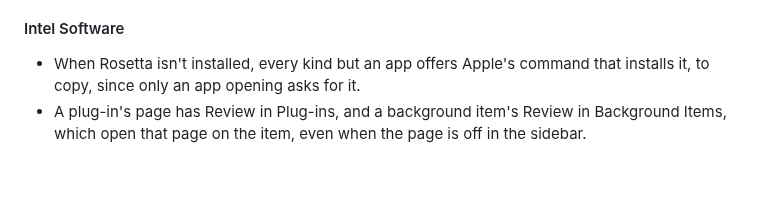
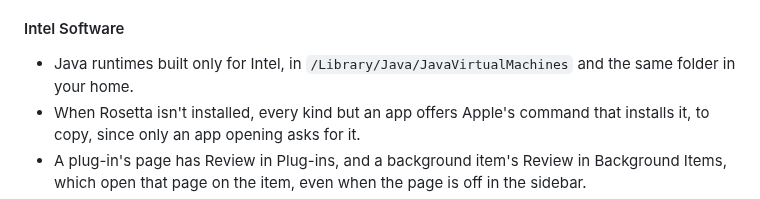
Before and after one commit to TuguiDragos/Peel, a Markdown page: CHANGELOG.md, the part around the change. Rendered like a GitHub page; blank space fills up the shorter version.

Commit message:
Say in the changelog that Intel Software lists Java runtimes

```diff
--- a/CHANGELOG.md
+++ b/CHANGELOG.md
@@ -24,6 +24,7 @@ its changes the way [Keep a Changelog](https://keepachangelog.com/) suggests.
 
 #### Intel Software
 
+- Java runtimes built only for Intel, in `/Library/Java/JavaVirtualMachines` and the same folder in your home.
 - When Rosetta isn't installed, every kind but an app offers Apple's command that installs it, to copy, since only an
   app opening asks for it.
 - A plug-in's page has Review in Plug-ins, and a background item's Review in Background Items, which open that page
```
